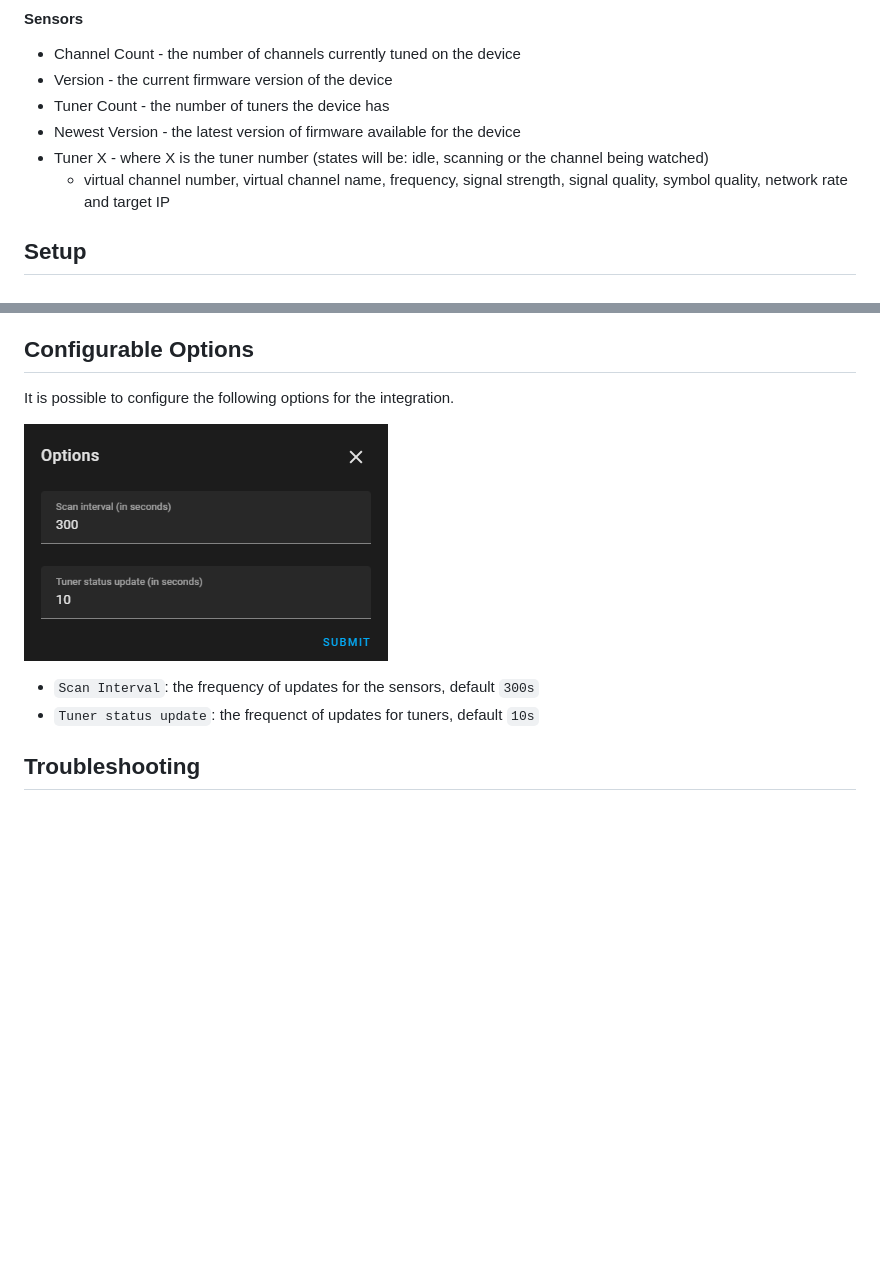
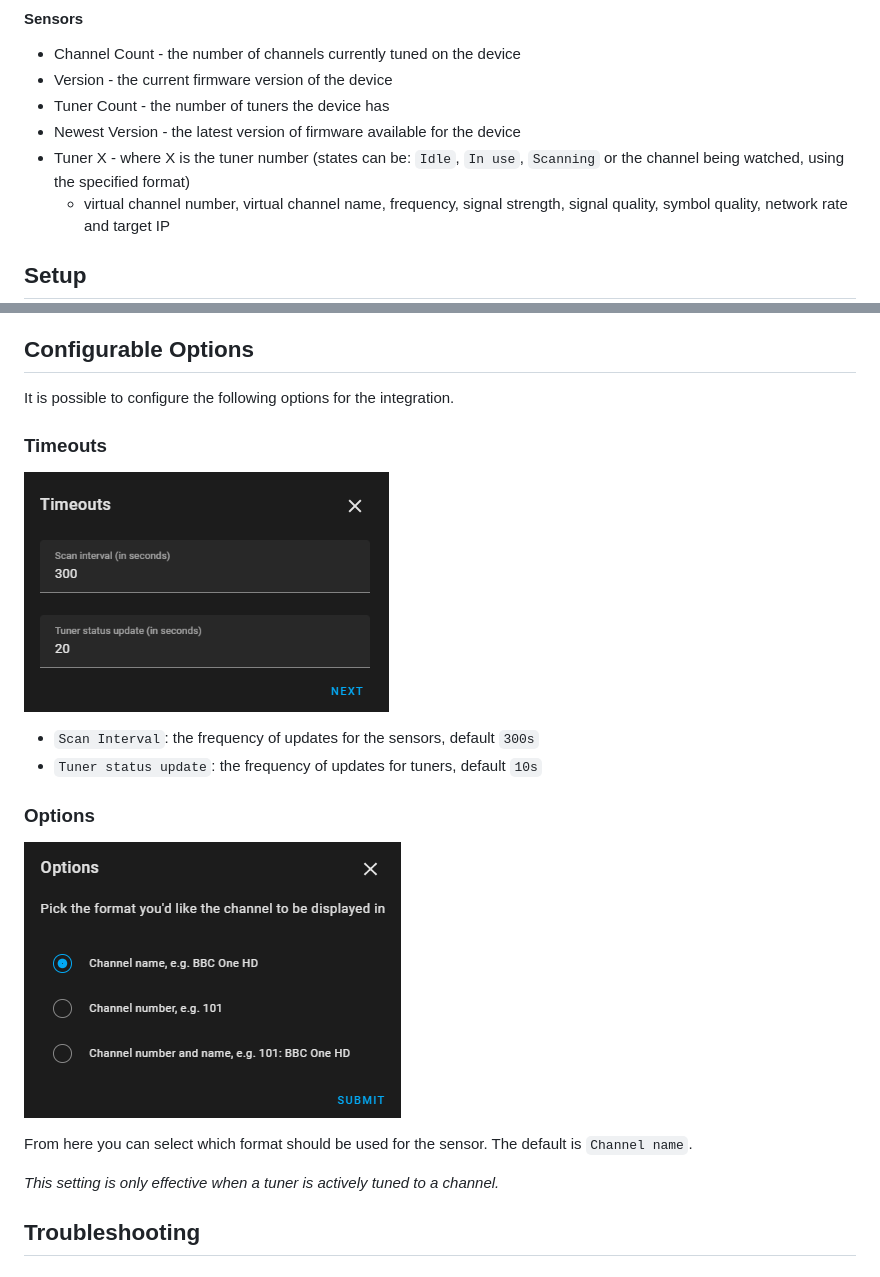
Before and after one commit to uvjim/hass_hdhomerun, a Markdown page: README.md, 2 parts joined by grey strips. GitHub-like rendering; pictures changed too: images/config_options.png, images/config_timeouts.png (added); blank space fills up the shorter version.

Commit message:
Update README to reflect tuner sensor changes

```diff
--- a/README.md
+++ b/README.md
@@ -23,8 +23,8 @@ available.
 - Version - the current firmware version of the device
 - Tuner Count - the number of tuners the device has
 - Newest Version - the latest version of firmware available for the device
-- Tuner X - where X is the tuner number (states will be: idle, scanning or
-  the channel being watched)
+- Tuner X - where X is the tuner number (states can be: `Idle`, `In use`,
+  `Scanning` or the channel being watched, using the specified format)
   - virtual channel number, virtual channel name, frequency, signal strength,
     signal quality, symbol quality, network rate and target IP
 
@@ -67,10 +67,21 @@ enough then you change the name here.
 
 It is possible to configure the following options for the integration.
 
+### Timeouts
+
+![Configure Options](images/config_timeouts.png)
+
+- `Scan Interval`: the frequency of updates for the sensors, default `300s`
+- `Tuner status update`: the frequency of updates for tuners, default `10s`
+
+### Options
+
 ![Configure Options](images/config_options.png)
 
-- `Scan Interval`: the frequency of updates for the sensors, default `300s`
-- `Tuner status update`: the frequenct of updates for tuners, default `10s`
+From here you can select which format should be used for the sensor. The
+default is `Channel name`.
+
+*This setting is only effective when a tuner is actively tuned to a channel.*
 
 ## Troubleshooting
 
```
